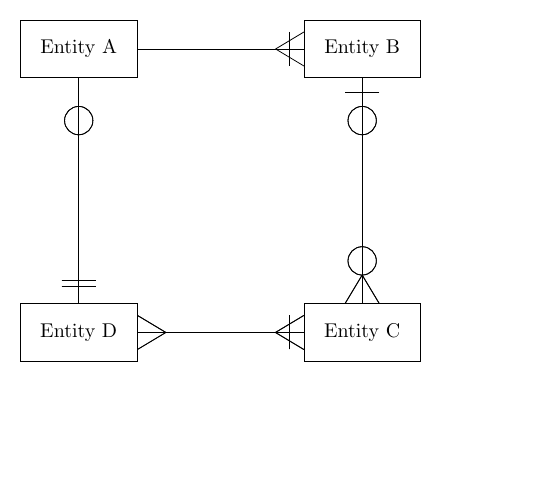
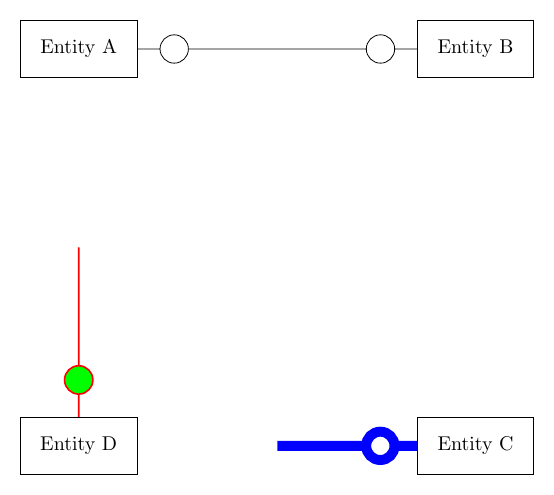
Before and after one commit to ottowolfenden/crowsfoot, a LaTeX figure (example.tex, which reads crowsfoot.sty): the whole page, the shorter picture padded with empty space. Compiled offline with pdfLaTeX.

Commit message:
remove all symbol definitions and switch to using manual to-paths instead of markings for more control and better customisability

```diff
--- a/crowsfoot.sty
+++ b/crowsfoot.sty
@@ -1,213 +1,66 @@
 \NeedsTeXFormat{LaTeX2e}
 \ProvidesPackage{crowsfoot}[2026/11/14 Crows's foot TikZ diagrams]
 \RequirePackage{tikz}
-\usetikzlibrary{decorations.markings}
+\usetikzlibrary{calc}
 
 \tikzset{
-    footA/.style={
-        decoration={
-            markings,
-            mark=at position 0 with {
-                \draw (0.5,0) -- (0,0.3);
-                \draw (0.5,0) -- (0,-0.3);
-            },
-        },
-        postaction={decorate},
-    },
-    footB/.style={
-        decoration={
-            markings,
-            mark=at position 1 with {
-                \draw (-0.5,0) -- (0,0.3);
-                \draw (-0.5,0) -- (0,-0.3);
-            },
-        },
-        postaction={decorate},
-    },
     circA/.style={
-        decoration={
-            markings,
-            mark=at position 0 with {
-                \node[circle, draw, minimum size=0.5cm] at (0.75,0) {};
-            },
-        },
-        postaction={decorate},
+        to path={
+            let
+            \p6 = ($(\tikztostart)!0.65cm!(\tikztotarget)$),
+            \p7 = ($(\tikztostart)!0.5!(\tikztotarget)$)
+            in
+            (\tikztostart) --
+            ($(\tikztostart)!0.65cm!(\tikztotarget)!0.25cm!(\tikztostart)$)
+            (\p7) --
+            ($(\tikztostart)!0.65cm!(\p7)!0.25cm!(\p7)$)
+            (\p6) circle[radius=0.25cm]
+        }
     },
     circB/.style={
-        decoration={
-            markings,
-            mark=at position 1 with {
-                \node[circle, draw, minimum size=0.5cm] at (-0.75,0) {};
-            },
-        },
-        postaction={decorate},
+        to path={
+            let
+            \p8 = ($(\tikztotarget)!0.65cm!(\tikztostart)$),
+            \p9 = ($(\tikztotarget)!0.5!(\tikztostart)$)
+            in
+            (\tikztotarget) --
+            ($(\tikztotarget)!0.65cm!(\tikztostart)!0.25cm!(\tikztotarget)$)
+            ($(\tikztotarget)!0.65cm!(\tikztostart)!-0.25cm!(\tikztotarget)$) --
+            (\p9)
+            (\p8) circle[radius=0.25cm]
+        }
     },
-    lineA/.style={
-        decoration={
-            markings,
-            mark=at position 0 with {
-                \draw (0.25,0.3) -- (0.25,-0.3);
-            },
-        },
-        postaction={decorate},
+    % temporary, will be generated by merge script and placed in a separate \tikzset:
+    circcirc/.style={
+        to path={
+            % paste circA:
+            let
+            \p6 = ($(\tikztostart)!0.65cm!(\tikztotarget)$),
+            \p7 = ($(\tikztostart)!0.5!(\tikztotarget)$)
+            in
+            (\tikztostart) --
+            ($(\tikztostart)!0.65cm!(\tikztotarget)!0.25cm!(\tikztostart)$)
+            (\p7) --
+            ($(\tikztostart)!0.65cm!(\p7)!0.25cm!(\p7)$)
+            (\p6) circle[radius=0.25cm]
+
+            % paste circB:
+            let
+            \p8 = ($(\tikztotarget)!0.65cm!(\tikztostart)$),
+            \p9 = ($(\tikztotarget)!0.5!(\tikztostart)$)
+            in
+            (\tikztotarget) --
+            ($(\tikztotarget)!0.65cm!(\tikztostart)!0.25cm!(\tikztotarget)$)
+            ($(\tikztotarget)!0.65cm!(\tikztostart)!-0.25cm!(\tikztotarget)$) --
+            (\p9)
+            (\p8) circle[radius=0.25cm]
+        }
     },
-    lineB/.style={
-        decoration={
-            markings,
-            mark=at position 1 with {
-                \draw (-0.25,0.3) -- (-0.25,-0.3);
-            },
-        },
-        postaction={decorate},
-    },
-    dlineA/.style={
-        decoration={
-            markings,
-            mark=at position 0 with {
-                \draw (0.4,0.3) -- (0.4,-0.3);
-                \draw (0.3,0.3) -- (0.3,-0.3);
-            },
-        },
-        postaction={decorate},
-    },
-    dlineB/.style={
-        decoration={
-            markings,
-            mark=at position 1 with {
-                \draw (-0.4,0.3) -- (-0.4,-0.3);
-                \draw (-0.3,0.3) -- (-0.3,-0.3);
-            },
-        },
-        postaction={decorate},
-    },
-    footcircA/.style={
-        decoration={
-            markings,
-            mark=at position 0 with {
-                \draw (0.5,0) -- (0,0.3);
-                \draw (0.5,0) -- (0,-0.3);
-                \node[circle, draw, minimum size=0.5cm] at (0.75,0) {};
-            },
-        },
-        postaction={decorate},
-    },
-    footcircB/.style={
-        decoration={
-            markings,
-            mark=at position 1 with {
-                \draw (-0.5,0) -- (0,0.3);
-                \draw (-0.5,0) -- (0,-0.3);
-                \node[circle, draw, minimum size=0.5cm] at (-0.75,0) {};
-            },
-        },
-        postaction={decorate},
-    },
-    footlineA/.style={
-        decoration={
-            markings,
-            mark=at position 0 with {
-                \draw (0.5,0) -- (0,0.3);
-                \draw (0.5,0) -- (0,-0.3);
-                \draw (0.25,0.3) -- (0.25,-0.3);
-            },
-        },
-        postaction={decorate},
-    },
-    footlineB/.style={
-        decoration={
-            markings,
-            mark=at position 1 with {
-                \draw (-0.5,0) -- (0,0.3);
-                \draw (-0.5,0) -- (0,-0.3);
-                \draw (-0.25,0.3) -- (-0.25,-0.3);
-            },
-        },
-        postaction={decorate},
-    },
-    circlineA/.style={
-        decoration={
-            markings,
-            mark=at position 0 with {
-                \node[circle, draw, minimum size=0.5cm] at (0.75,0) {};
-                \draw (0.25,0.3) -- (0.25,-0.3);
-            },
-        },
-        postaction={decorate},
-    },
-    circlineB/.style={
-        decoration={
-            markings,
-            mark=at position 1 with {
-                \node[circle, draw, minimum size=0.5cm] at (-0.75,0) {};
-                \draw (-0.25,0.3) -- (-0.25,-0.3);
-            },
-        },
-        postaction={decorate},
-    }
 }
 
+% temporary, will be generated by aliases script:
 \tikzset{
-    >-/.style={footA},
-    -</.style={footB},
     o-/.style={circA},
     -o/.style={circB},
-    |-/.style={lineA},
-    -|/.style={lineB},
-    ||-/.style={dlineA},
-    -||/.style={dlineB},
-    >o-/.style={footcircA},
-    -o</.style={footcircB},
-    >|-/.style={footlineA},
-    -|</.style={footlineB},
-    |o-/.style={circlineA},
-    -o|/.style={circlineB},
-    >-</.style={footA, footB},
-    >-o/.style={footA, circB},
-    >-|/.style={footA, lineB},
-    >-||/.style={footA, dlineB},
-    >-o</.style={footA, footcircB},
-    >-|</.style={footA, footlineB},
-    >-o|/.style={footA, circlineB},
-    o-</.style={circA, footB},
-    o-o/.style={circA, circB},
-    o-|/.style={circA, lineB},
-    o-||/.style={circA, dlineB},
-    o-o</.style={circA, footcircB},
-    o-|</.style={circA, footlineB},
-    o-o|/.style={circA, circlineB},
-    |-</.style={lineA, footB},
-    |-o/.style={lineA, circB},
-    |-|/.style={lineA, lineB},
-    |-||/.style={lineA, dlineB},
-    |-o</.style={lineA, footcircB},
-    |-|</.style={lineA, footlineB},
-    |-o|/.style={lineA, circlineB},
-    ||-</.style={dlineA, footB},
-    ||-o/.style={dlineA, circB},
-    ||-|/.style={dlineA, lineB},
-    ||-||/.style={dlineA, dlineB},
-    ||-o</.style={dlineA, footcircB},
-    ||-|</.style={dlineA, footlineB},
-    ||-o|/.style={dlineA, circlineB},
-    >o-</.style={footcircA, footB},
-    >o-o/.style={footcircA, circB},
-    >o-|/.style={footcircA, lineB},
-    >o-||/.style={footcircA, dlineB},
-    >o-o</.style={footcircA, footcircB},
-    >o-|</.style={footcircA, footlineB},
-    >o-o|/.style={footcircA, circlineB},
-    >|-</.style={footlineA, footB},
-    >|-o/.style={footlineA, circB},
-    >|-|/.style={footlineA, lineB},
-    >|-||/.style={footlineA, dlineB},
-    >|-o</.style={footlineA, footcircB},
-    >|-|</.style={footlineA, footlineB},
-    >|-o|/.style={footlineA, circlineB},
-    |o-</.style={circlineA, footB},
-    |o-o/.style={circlineA, circB},
-    |o-|/.style={circlineA, lineB},
-    |o-||/.style={circlineA, dlineB},
-    |o-o</.style={circlineA, footcircB},
-    |o-|</.style={circlineA, footlineB},
-    |o-o|/.style={circlineA, circlineB},
+    o-o/.style={circcirc},
 }
--- a/example.tex
+++ b/example.tex
@@ -5,13 +5,12 @@
 
 \begin{tikzpicture}
     \node[rectangle, draw, inner sep=10pt] (A) at (0,0) {Entity A};
-    \node[rectangle, draw, inner sep=10pt] (B) at (5,0) {Entity B};
-    \node[rectangle, draw, inner sep=10pt] (C) at (5,-5) {Entity C};
-    \node[rectangle, draw, inner sep=10pt] (D) at (0,-5) {Entity D};
+    \node[rectangle, draw, inner sep=10pt] (B) at (7,0) {Entity B};
+    \node[rectangle, draw, inner sep=10pt] (C) at (7,-7) {Entity C};
+    \node[rectangle, draw, inner sep=10pt] (D) at (0,-7) {Entity D};
 
-    \draw[-|<] (A) -- (B);
-    \draw[|o-o<] (B) -- (C);
-    \draw[>|-<] (C) -- (D);
-    \draw[||-o] (D) -- (A);
+    \draw (A.east) to[o-o] (B.west);
+    \draw[red, thick, fill=green] (D.north) to[o-] (A.south);
+    \draw[blue, line width=5pt] (D.east) to[-o] (C.west);
 \end{tikzpicture}
 \end{document}
```
Also changed, not shown: templates/preamble.tex (+1 -1 lines), templates/symbols.tex (+54 -135 lines), example.pdf, 1 other file.
